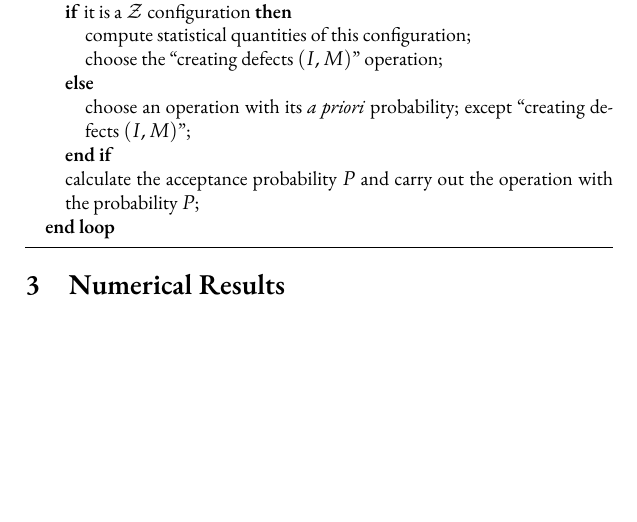
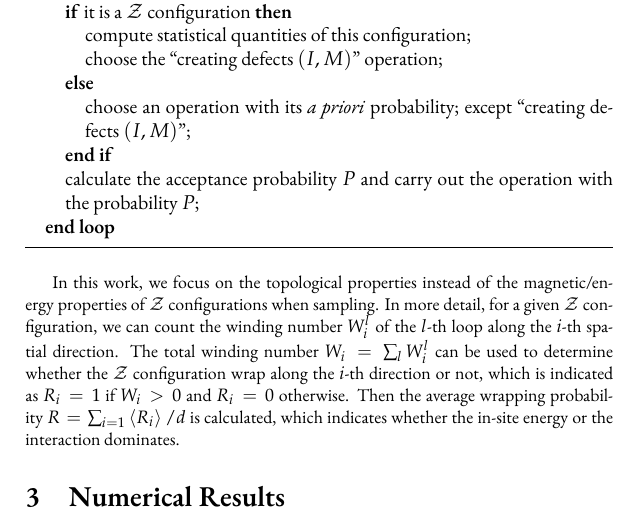
Before and after one commit to LRLVEC/QMC_IsingModel, a LaTeX document (report/report.tex): part of page 5 of 5, cut so that both start at the same text, the shorter picture padded with empty space. Compiled offline with XeLaTeX.

Commit message:
Add the part about winding number in Sec. 2

```diff
--- a/report/report.tex
+++ b/report/report.tex
@@ -214,5 +214,8 @@ The worm algorithm can be concluded as Algorithm~\ref{algorithm}, in which \text
   \end{algorithmic}
 \end{algorithm}
 \end{minipage}
+\vspace{3mm}
+
+In this work, we focus on the topological properties instead of the magnetic/energy properties of $\mathcal{Z}$ configurations when sampling. In more detail, for a given $\mathcal{Z}$ configuration, we can count the winding number $W_i^l$ of the $l$-th loop along the $i$-th spatial direction. The total winding number $W_i = \sum_{l}W_i^l$ can be used to determine whether the $\mathcal{Z}$ configuration wrap along the $i$-th direction or not, which is indicated as $R_i = 1$ if $W_i > 0$ and $R_i = 0$ otherwise. Then the average wrapping probability $R = \sum_{i=1}\braket{R_i}/d$ is calculated, which indicates whether the in-site energy or the interaction dominates.
 \section{Numerical Results}
 \end{document}
```
